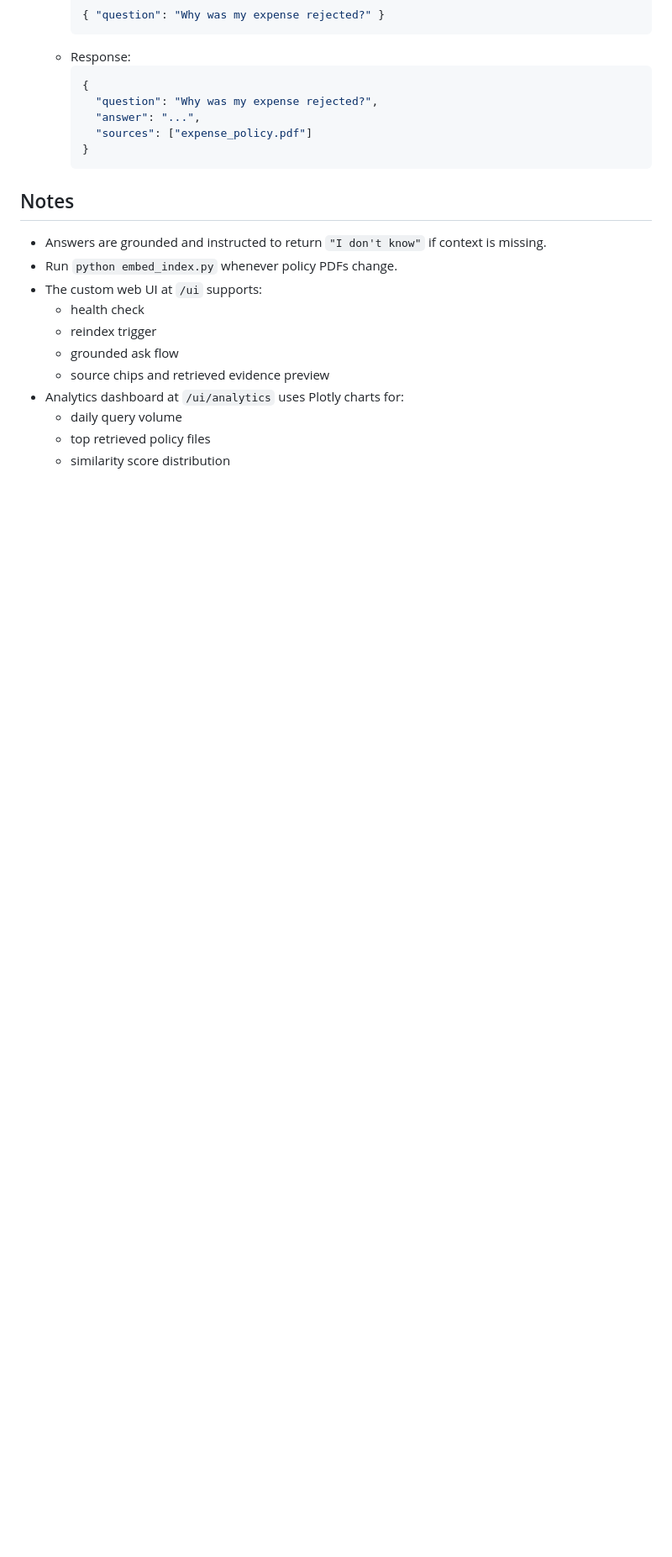
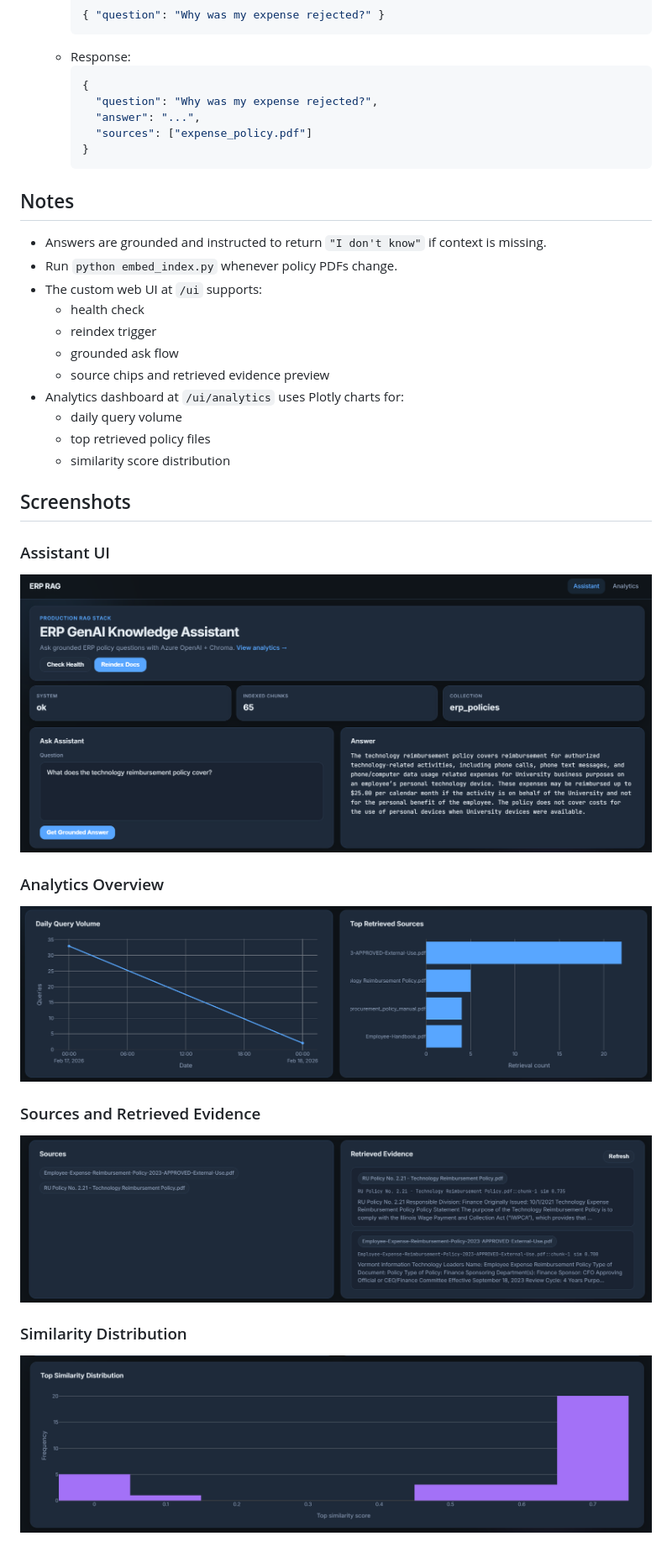
Before and after one commit to hemanthkumar650/ERP-GenAI-Knowledge-Assistant, a Markdown page: README.md, the part around the change. Shown at 84% size. Drawn GitHub-style; pictures changed too: assets/screenshots/analytics-overview.png (added), assets/screenshots/analytics-similarity.png (added), assets/screenshots/analytics-sources-evidence.png (added); blank space fills up the shorter version.

Commit message:
Add project screenshots to README

```diff
--- a/README.md
+++ b/README.md
@@ -86,3 +86,17 @@ Open analytics UI: `http://localhost:8000/ui/analytics`
   - daily query volume
   - top retrieved policy files
   - similarity score distribution
+
+## Screenshots
+
+### Assistant UI
+![Assistant Dashboard](assets/screenshots/assistant-dashboard.png)
+
+### Analytics Overview
+![Analytics Overview](assets/screenshots/analytics-overview.png)
+
+### Sources and Retrieved Evidence
+![Sources and Evidence](assets/screenshots/analytics-sources-evidence.png)
+
+### Similarity Distribution
+![Similarity Distribution](assets/screenshots/analytics-similarity.png)
```
